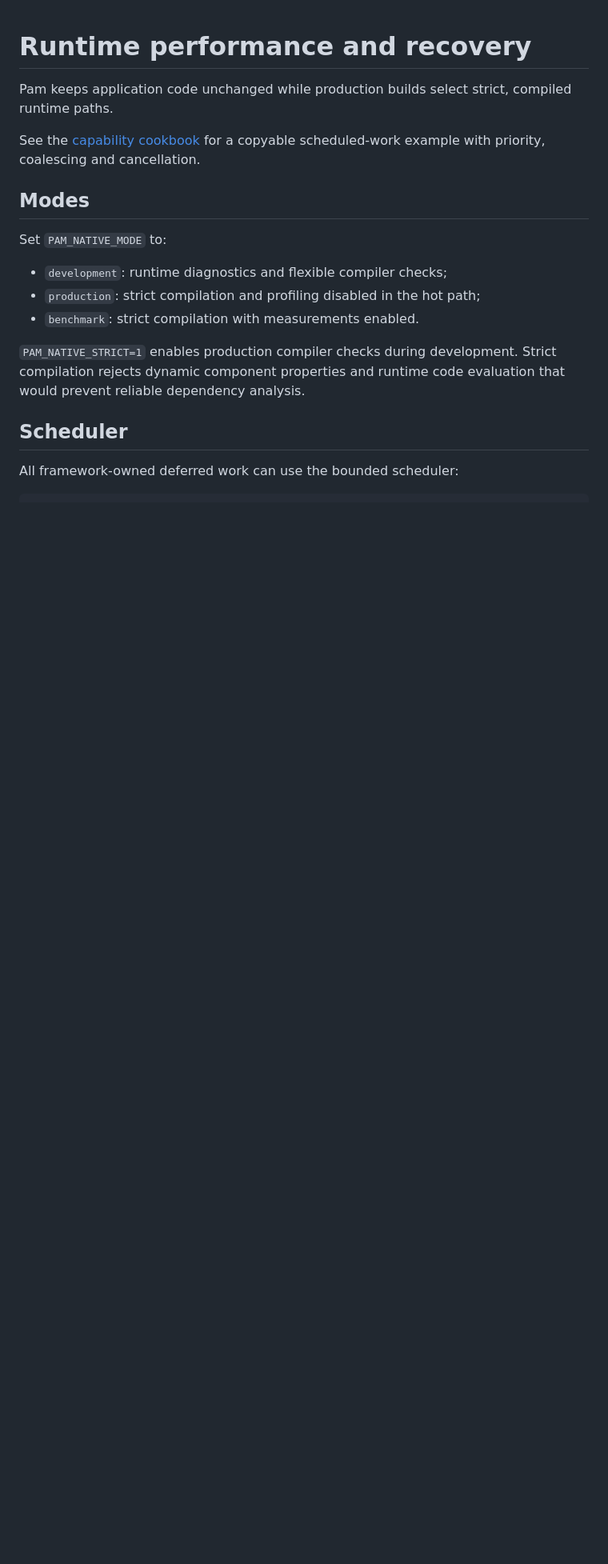
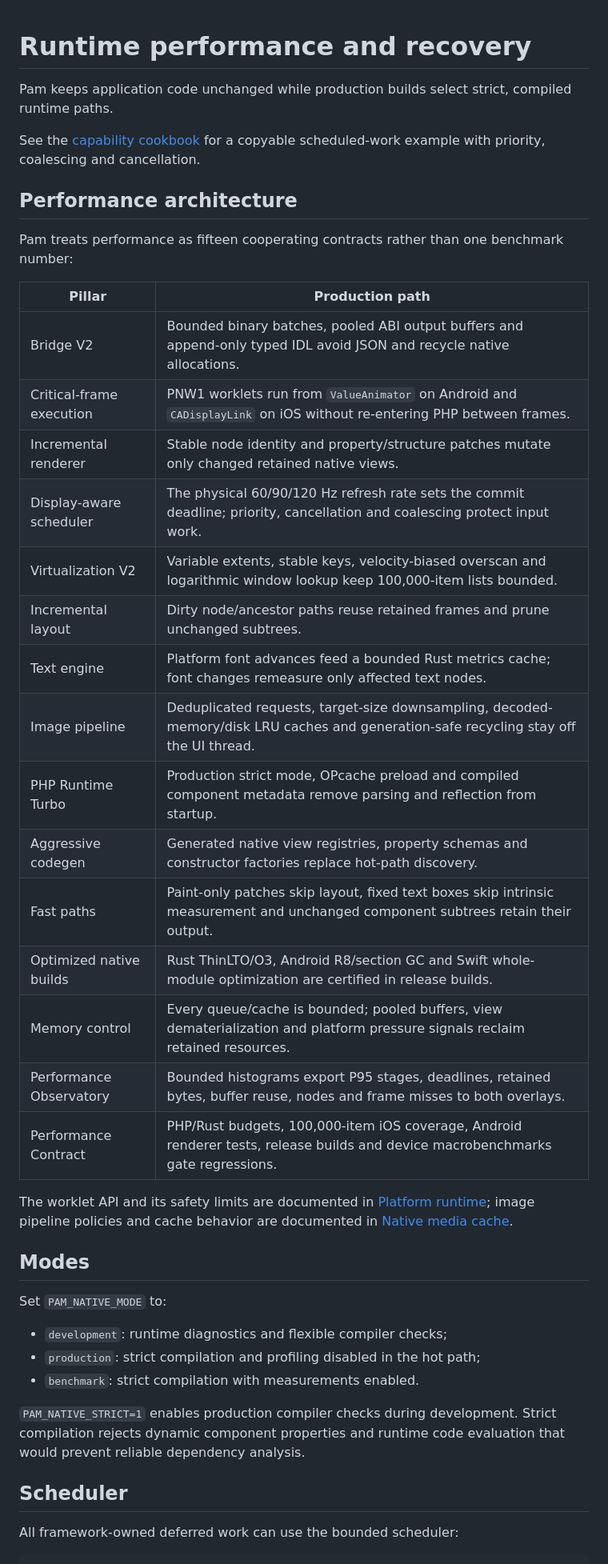
Before and after one commit to push-in/pam-native, a Markdown page: docs/runtime-performance.md, the part around the change. Shown at 80% size. GitHub-like rendering; blank space fills up the shorter version.

Commit message:
docs(performance): map the fifteen runtime contracts

```diff
--- a/docs/runtime-performance.md
+++ b/docs/runtime-performance.md
@@ -5,6 +5,33 @@ compiled runtime paths.
 
 See the [capability cookbook](examples.md#scheduler-and-profiling) for a
 copyable scheduled-work example with priority, coalescing and cancellation.
+
+## Performance architecture
+
+Pam treats performance as fifteen cooperating contracts rather than one
+benchmark number:
+
+| Pillar | Production path |
+| --- | --- |
+| Bridge V2 | Bounded binary batches, pooled ABI output buffers and append-only typed IDL avoid JSON and recycle native allocations. |
+| Critical-frame execution | PNW1 worklets run from `ValueAnimator` on Android and `CADisplayLink` on iOS without re-entering PHP between frames. |
+| Incremental renderer | Stable node identity and property/structure patches mutate only changed retained native views. |
+| Display-aware scheduler | The physical 60/90/120 Hz refresh rate sets the commit deadline; priority, cancellation and coalescing protect input work. |
+| Virtualization V2 | Variable extents, stable keys, velocity-biased overscan and logarithmic window lookup keep 100,000-item lists bounded. |
+| Incremental layout | Dirty node/ancestor paths reuse retained frames and prune unchanged subtrees. |
+| Text engine | Platform font advances feed a bounded Rust metrics cache; font changes remeasure only affected text nodes. |
+| Image pipeline | Deduplicated requests, target-size downsampling, decoded-memory/disk LRU caches and generation-safe recycling stay off the UI thread. |
+| PHP Runtime Turbo | Production strict mode, OPcache preload and compiled component metadata remove parsing and reflection from startup. |
+| Aggressive codegen | Generated native view registries, property schemas and constructor factories replace hot-path discovery. |
+| Fast paths | Paint-only patches skip layout, fixed text boxes skip intrinsic measurement and unchanged component subtrees retain their output. |
+| Optimized native builds | Rust ThinLTO/O3, Android R8/section GC and Swift whole-module optimization are certified in release builds. |
+| Memory control | Every queue/cache is bounded; pooled buffers, view dematerialization and platform pressure signals reclaim retained resources. |
+| Performance Observatory | Bounded histograms export P95 stages, deadlines, retained bytes, buffer reuse, nodes and frame misses to both overlays. |
+| Performance Contract | PHP/Rust budgets, 100,000-item iOS coverage, Android renderer tests, release builds and device macrobenchmarks gate regressions. |
+
+The worklet API and its safety limits are documented in
+[Platform runtime](platform-runtime.md#worklet-bytecode); image pipeline policies
+and cache behavior are documented in [Native media cache](media-cache.md).
 
 ## Modes
 
```
